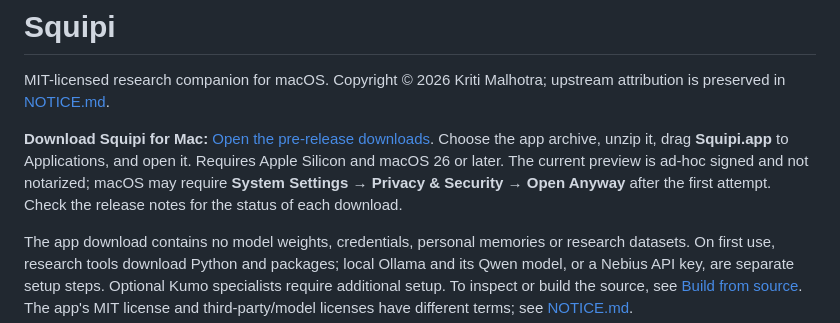
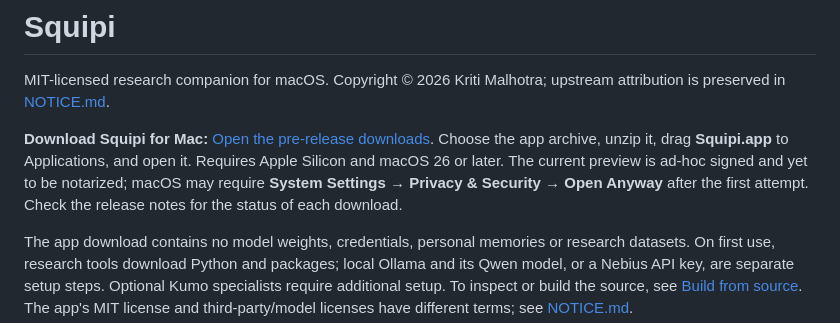
Before and after one commit to kritimalhotra2019/nvidia, a Markdown page: README.md, the part around the change. GitHub-like rendering.

Commit message:
Clarify notarization status

```diff
--- a/README.md
+++ b/README.md
@@ -2,7 +2,7 @@
 
 MIT-licensed research companion for macOS. Copyright © 2026 Kriti Malhotra; upstream attribution is preserved in [NOTICE.md](NOTICE.md).
 
-**Download Squipi for Mac:** [Open the pre-release downloads](https://github.com/kritimalhotra2019/nvidia/releases/tag/mac-preview-v3). Choose the app archive, unzip it, drag **Squipi.app** to Applications, and open it. Requires Apple Silicon and macOS 26 or later. The current preview is ad-hoc signed and not notarized; macOS may require **System Settings → Privacy & Security → Open Anyway** after the first attempt. Check the release notes for the status of each download.
+**Download Squipi for Mac:** [Open the pre-release downloads](https://github.com/kritimalhotra2019/nvidia/releases/tag/mac-preview-v3). Choose the app archive, unzip it, drag **Squipi.app** to Applications, and open it. Requires Apple Silicon and macOS 26 or later. The current preview is ad-hoc signed and yet to be notarized; macOS may require **System Settings → Privacy & Security → Open Anyway** after the first attempt. Check the release notes for the status of each download.
 
 The app download contains no model weights, credentials, personal memories or research datasets. On first use, research tools download Python and packages; local Ollama and its Qwen model, or a Nebius API key, are separate setup steps. Optional Kumo specialists require additional setup. To inspect or build the source, see [Build from source](#build-from-source-development-build). The app's MIT license and third-party/model licenses have different terms; see [NOTICE.md](NOTICE.md).
 
```
